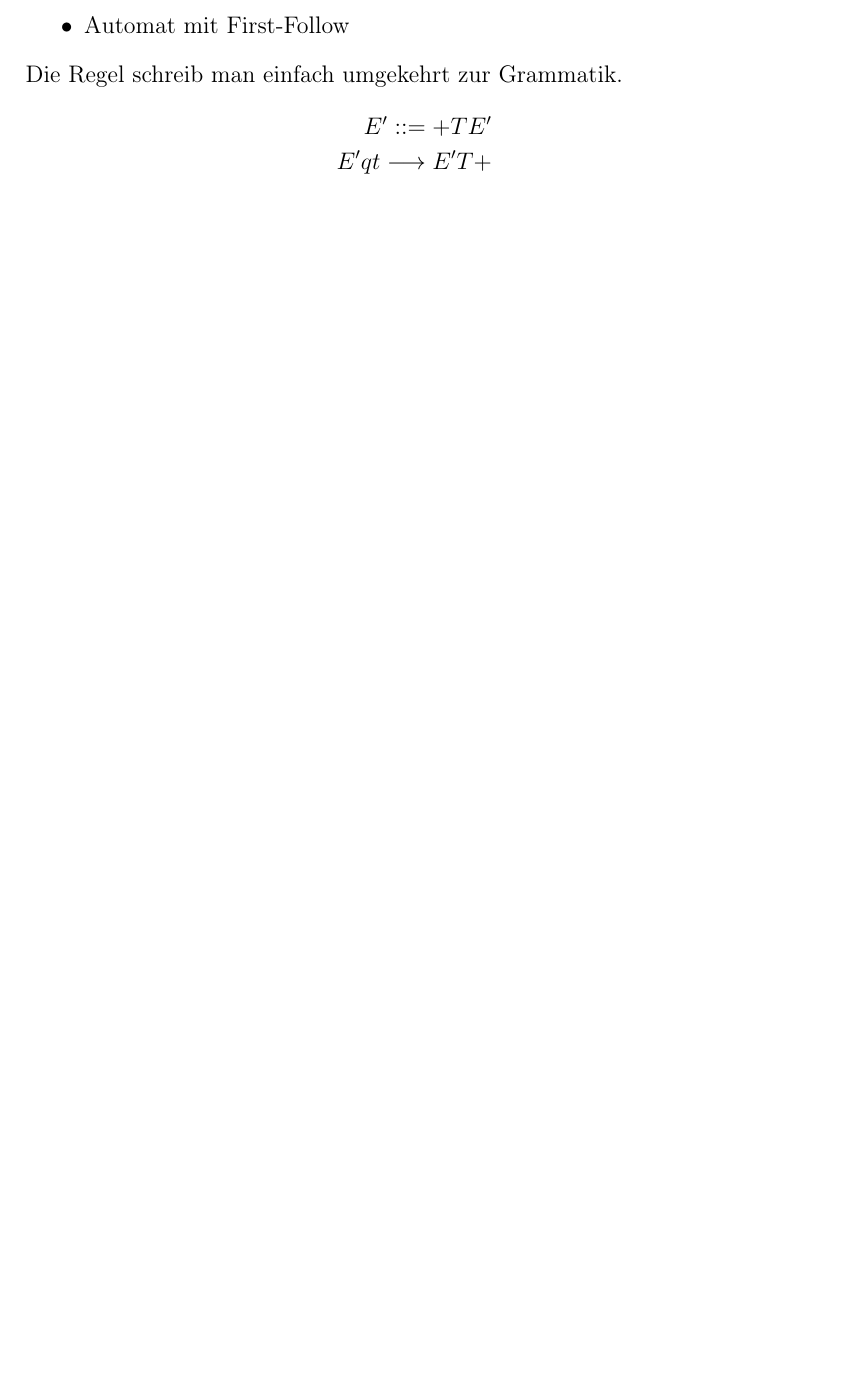
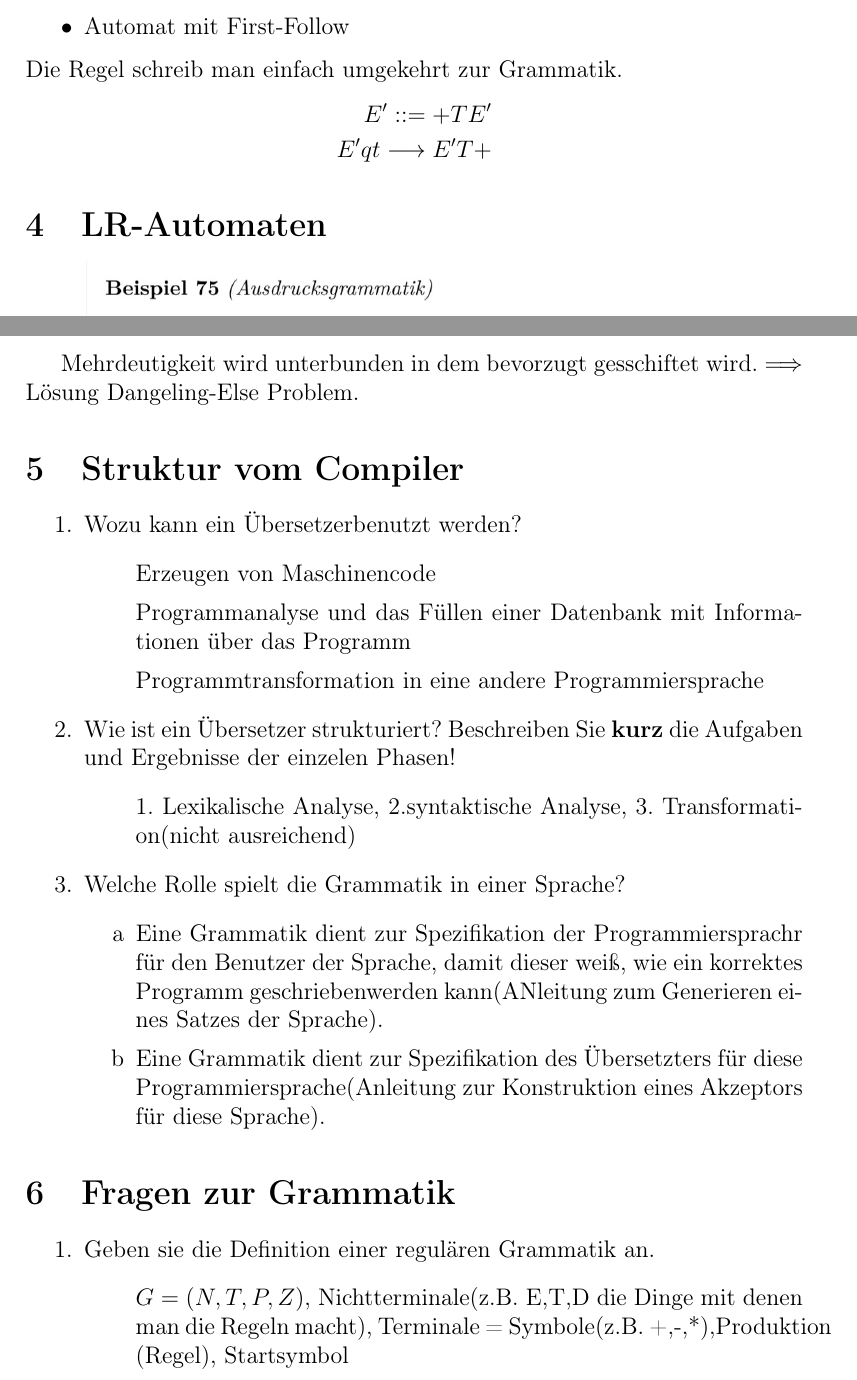
Before and after one commit to lorenz1702/Compilerbau, a LaTeX document (Offene_Fragen_und_Aufgaben.tex): part of page 5 of 5 before the commit and two parts of pages 4 and 5 of 6 after it, the two joined at a grey line, cut so that both start at the same text, the shorter picture padded with empty space. Compiled offline with pdfLaTeX.

Commit message:
Neuer Stand
Signed-off-by: lorenz1702 <112474057+lorenz1702@users.noreply.github.com>

```diff
--- a/Offene_Fragen_und_Aufgaben.tex
+++ b/Offene_Fragen_und_Aufgaben.tex
@@ -11,6 +12,7 @@
 \usepackage[ngerman]{babel}
 \usepackage[utf8]{inputenc}
 \usepackage[T1]{fontenc}
+\usepackage{comment}
 
 \hyphenation{Differential-gleichung}
 \hyphenation{Über-tragungs-ope-ra-tors}
@@ -131,4 +136,5 @@ Die Regel schreib man einfach umgekehrt zur Grammatik.
   E'qt\longrightarrow E'T+
 \end{align*}
 
+\section{LR-Automaten}
 
@@ -135 +147,28 @@ Die Regel schreib man einfach umgekehrt zur Grammatik.
 
+Mehrdeutigkeit wird unterbunden in dem bevorzugt gesschiftet wird. $\Longrightarrow$ Lösung Dangeling-Else Problem.
+
+\section{Struktur vom Compiler}
+\begin{enumerate}
+  \item Wozu kann ein Übersetzerbenutzt werden?
+  \begin{itemize}
+    \item [] Erzeugen von Maschinencode
+    \item [] Programmanalyse und das Füllen einer Datenbank mit Informationen über das Programm
+    \item [] Programmtransformation in eine andere Programmiersprache
+  \end{itemize}
+  \item Wie ist ein Übersetzer strukturiert? Beschreiben Sie \textbf{kurz} die Aufgaben und Ergebnisse der einzelen Phasen!
+  \begin{itemize}
+    \item []1. Lexikalische Analyse, 2.syntaktische Analyse, 3. Transformation(nicht ausreichend)
+  \end{itemize}
+  \item Welche Rolle spielt die Grammatik in einer Sprache?
+  \begin{itemize}
+    \item [a]Eine Grammatik dient zur Spezifikation der Programmiersprachr für den Benutzer der Sprache, damit dieser weiß, wie ein korrektes Programm geschriebenwerden kann(ANleitung zum Generieren eines Satzes der Sprache).
+    \item [b]Eine Grammatik dient zur Spezifikation des Übersetzters für diese Programmiersprache(Anleitung zur Konstruktion eines Akzeptors für diese Sprache).
+  \end{itemize}
+\end{enumerate}
+
+\section{Fragen zur Grammatik}
+\begin{enumerate}
+  \item Geben sie die Definition einer regulären Grammatik an.
+  \begin{itemize}
+    \item [] $G=(N,T,P,Z)$, Nichtterminale(z.B. E,T,D die Dinge mit denen man die Regeln macht), Terminale = Symbole(z.B. +,-,*),Produktion (Regel), Startsymbol
+  \end{itemize}
```
Also changed, not shown: Offene_Fragen_und_Aufgaben.pdf, image/Screenshot 2022-12-10 170319.jpg (added), image/Screenshot 2022-12-10 170336.jpg (added), Offene_Fragen_und_Aufgaben.tex (51 more changed lines).
